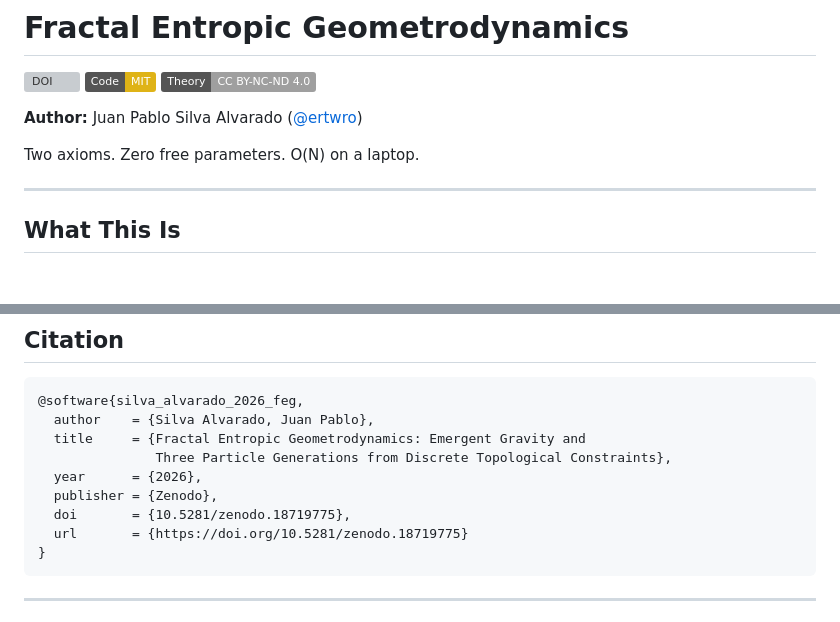
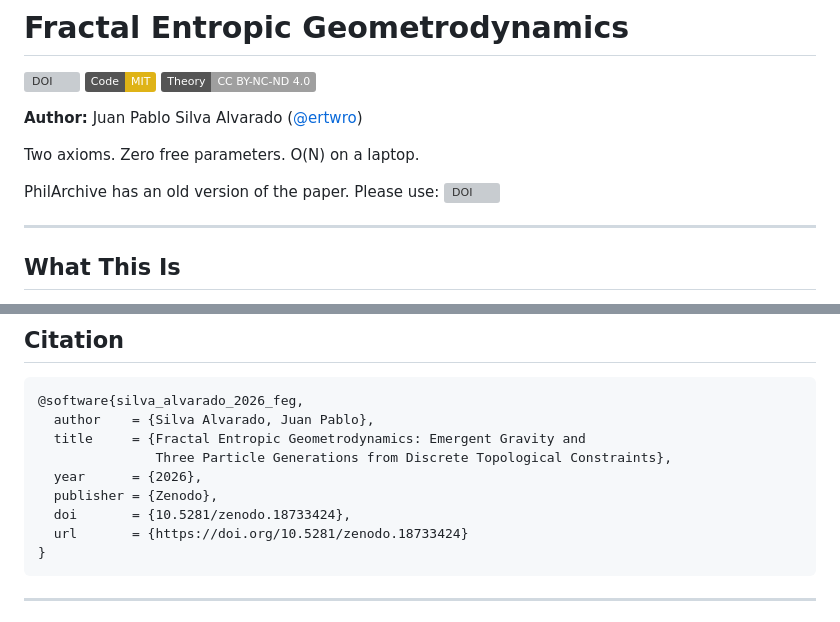
Before and after one commit to ertwro/fractal_entropic_geometrodynamics, a Markdown page: README.md, 2 parts joined by grey strips. Drawn GitHub-style; badges without logos; blank space fills up the shorter version; grey boxes are pictures that could not be loaded.

Commit message:
Added PhilArchive note
Have not been able to update abstract and paper to v1.2

````diff
--- a/README.md
+++ b/README.md
@@ -7,6 +7,8 @@
 **Author:** Juan Pablo Silva Alvarado ([@ertwro](https://github.com/ertwro))
 
 Two axioms. Zero free parameters. O(N) on a laptop.
+
+PhilArchive has an old version of the paper. Please use: [![DOI](https://zenodo.org/badge/DOI/10.5281/zenodo.18733424.svg)](https://doi.org/10.5281/zenodo.18733424)
 
 ---
 
@@ -400,8 +402,8 @@ All booklets are in `pedagogic_booklets/` with LaTeX source and compiled PDFs.
                Three Particle Generations from Discrete Topological Constraints},
   year      = {2026},
   publisher = {Zenodo},
-  doi       = {10.5281/zenodo.18719775},
-  url       = {https://doi.org/10.5281/zenodo.18719775}
+  doi       = {10.5281/zenodo.18733424},
+  url       = {https://doi.org/10.5281/zenodo.18733424}
 }
 ```
 
````
